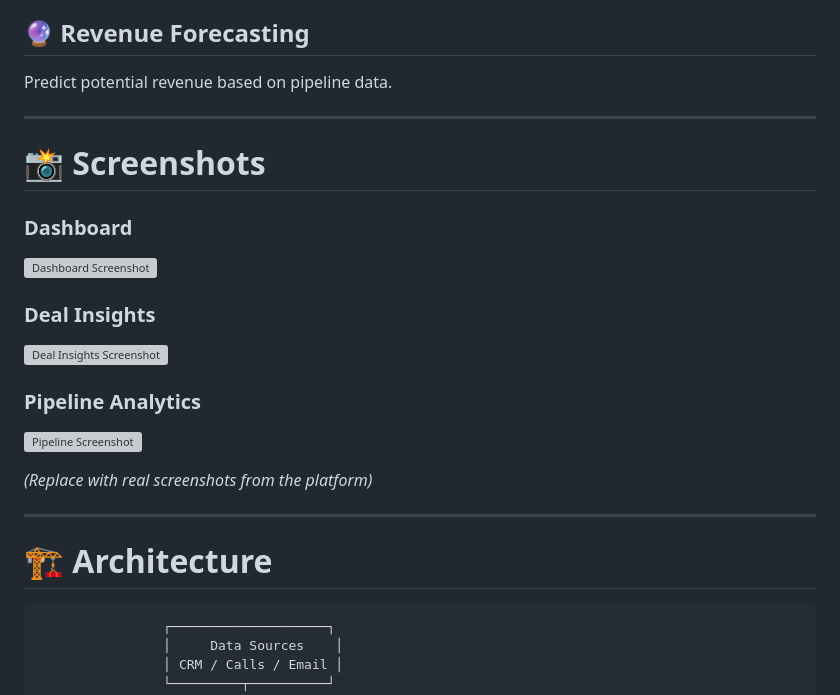
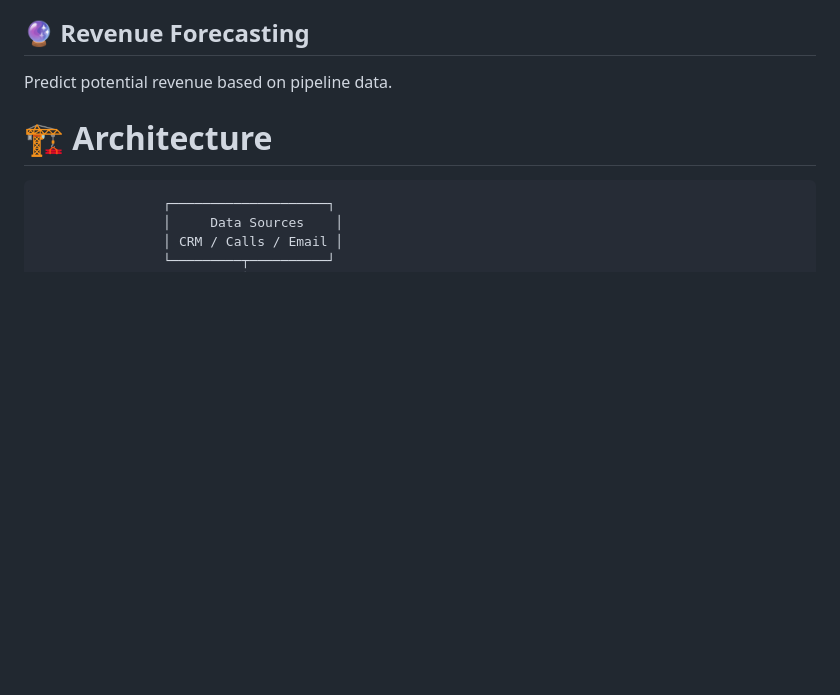
Before and after one commit to ishitarawatt/AgnaSIght, a Markdown page: README.md, the part around the change. GitHub-like rendering; blank space fills up the shorter version; grey boxes are pictures that could not be loaded.

Commit message:
Delete screenshots section from README
Removed screenshots section from README.

```diff
--- a/README.md
+++ b/README.md
@@ -76,25 +76,6 @@ Analyze team performance and deal outcomes.
 
 Predict potential revenue based on pipeline data.
 
----
-
-# 📸 Screenshots
-
-### Dashboard
-
-![Dashboard Screenshot](docs/screenshots/dashboard.png)
-
-### Deal Insights
-
-![Deal Insights Screenshot](docs/screenshots/deal-insights.png)
-
-### Pipeline Analytics
-
-![Pipeline Screenshot](docs/screenshots/pipeline.png)
-
-*(Replace with real screenshots from the platform)*
-
----
 
 # 🏗 Architecture
 
```
